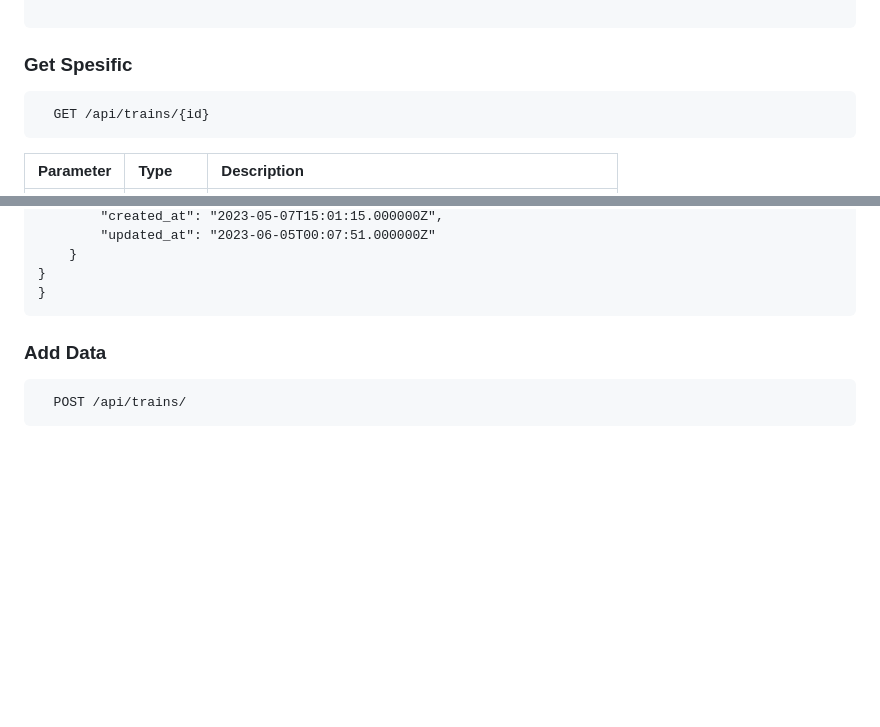
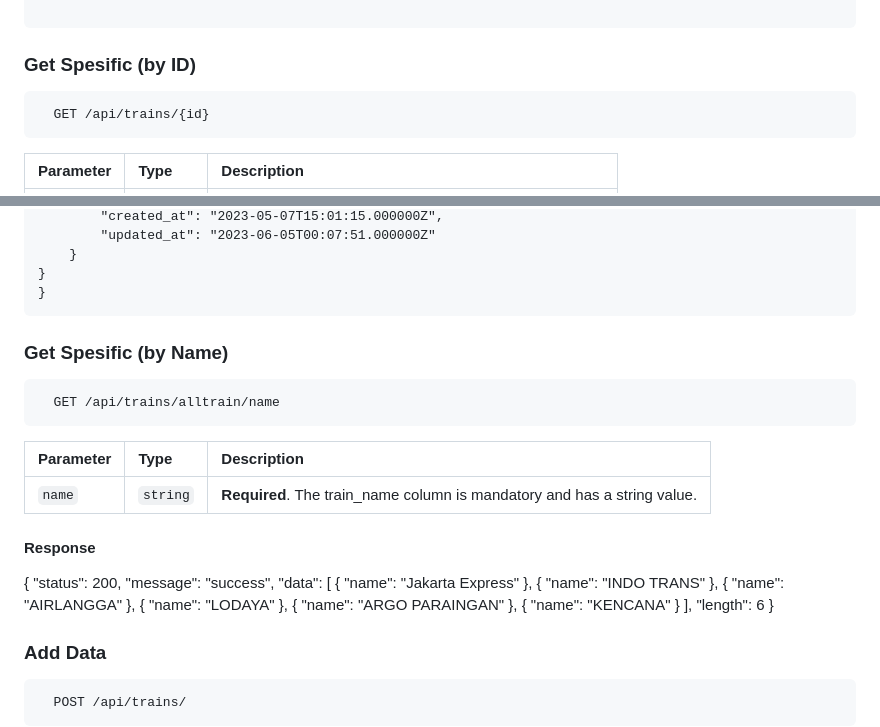
Before and after one commit to setiawanherroarya/api_train_eai, a Markdown page: README.md, 2 parts joined by grey strips. GitHub-like rendering; blank space fills up the shorter version.

````diff
--- a/README.md
+++ b/README.md
@@ -55,7 +55,7 @@ The REST API to the train app is described below.
 
 ```
 
-### Get Spesific
+### Get Spesific (by ID)
 
 ```
   GET /api/trains/{id}
@@ -88,6 +88,45 @@ The REST API to the train app is described below.
 }
 }
 ```
+
+### Get Spesific (by Name)
+
+```
+  GET /api/trains/alltrain/name
+```
+
+| Parameter | Type     | Description                                                     |
+| :-------- | :------- | :-------------------------------------------------------------- |
+| `name`      | `string` | **Required**. The train_name column is mandatory and has a string value. |
+
+#### Response
+
+{
+    "status": 200,
+    "message": "success",
+    "data": [
+    {
+            "name": "Jakarta Express"
+        },
+        {
+            "name": "INDO TRANS"
+        },
+        {
+            "name": "AIRLANGGA"
+        },
+        {
+            "name": "LODAYA"
+        },
+        {
+            "name": "ARGO PARAINGAN"
+        },
+        {
+            "name": "KENCANA"
+        }
+    ],
+    "length": 6
+}
+
 
 ### Add  Data
 
````
